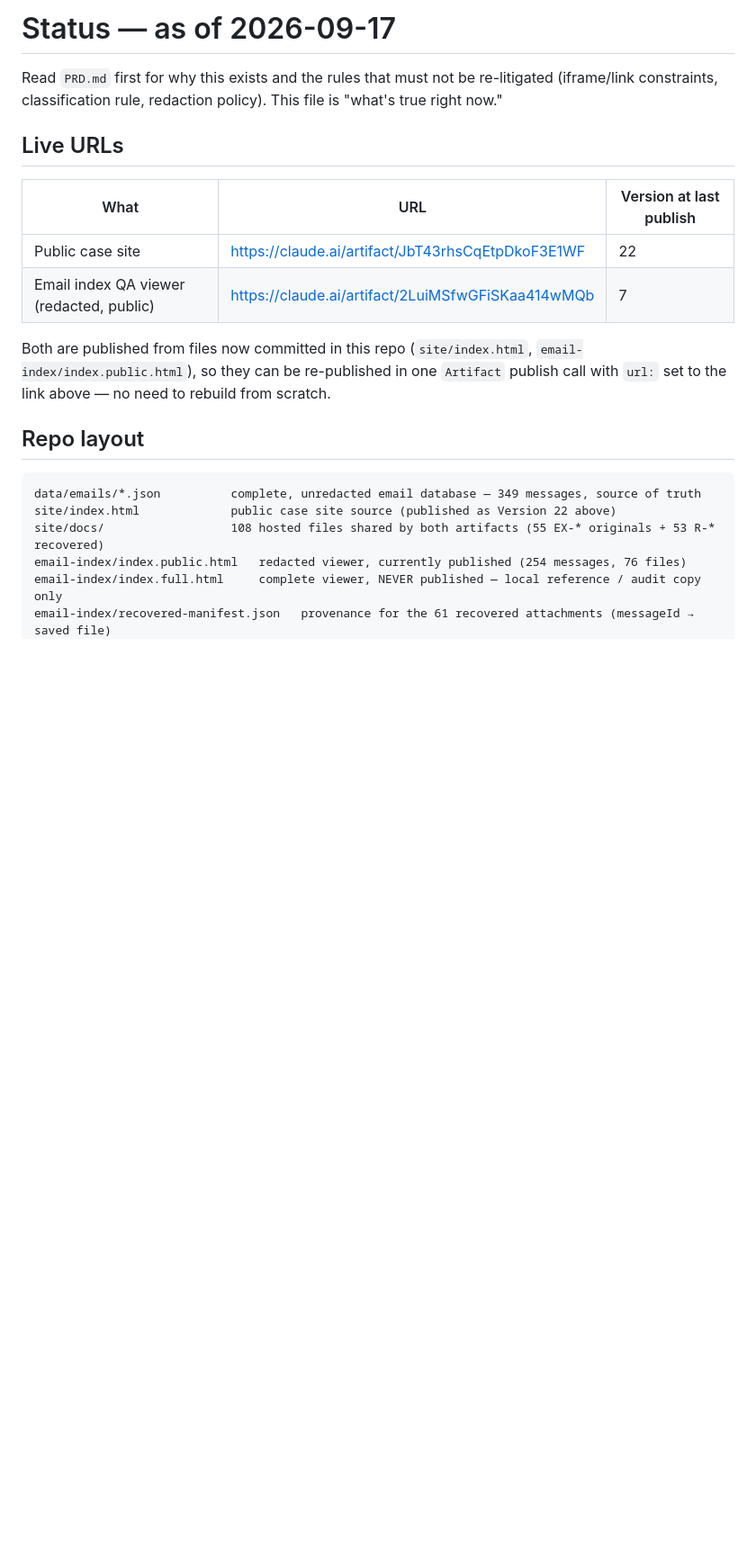
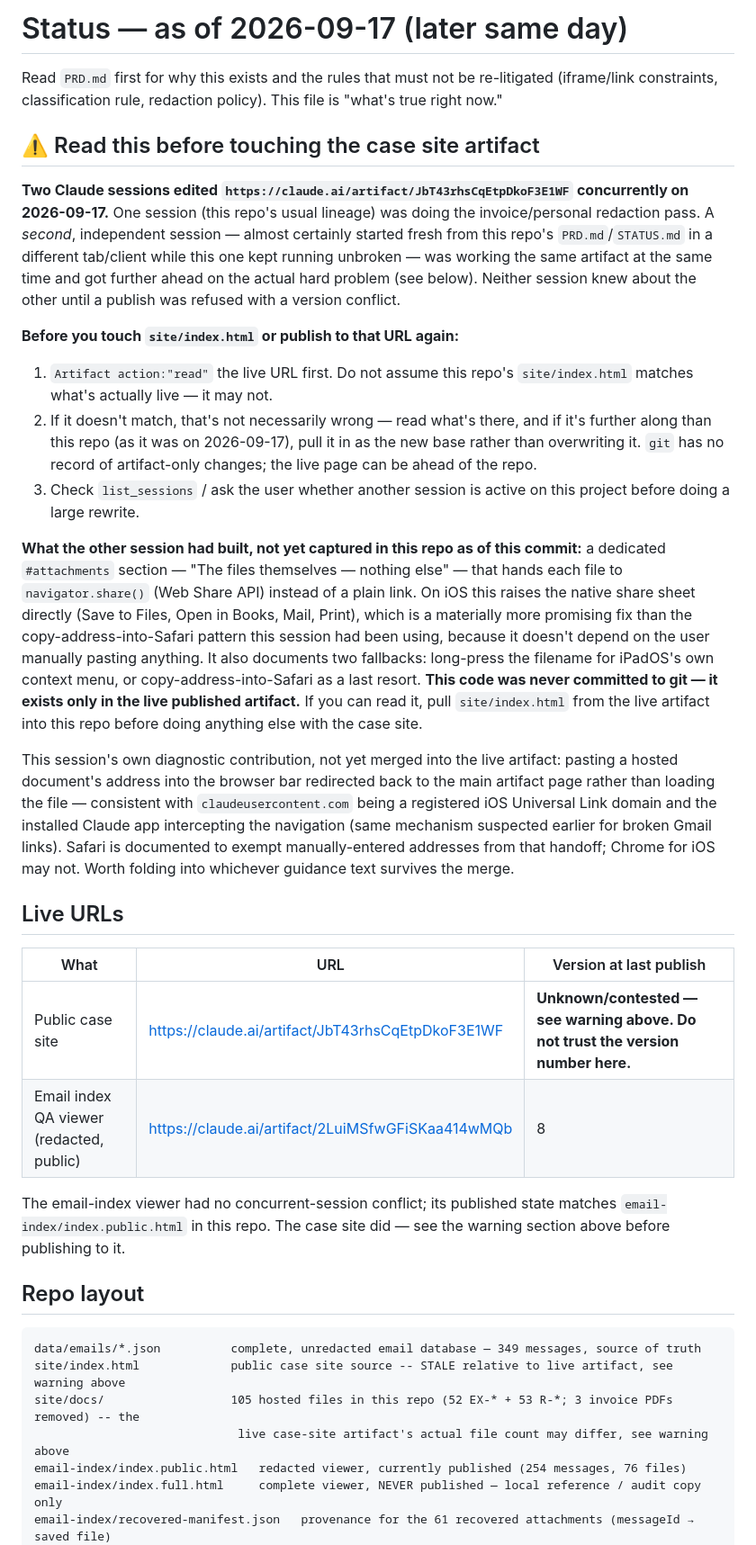
Before and after one commit to mattnalysis/snow, a Markdown page: STATUS.md, the part around one of its changes. Shown at 90% size. GitHub-like rendering; blank space fills up the shorter version.

Commit message:
Document the concurrent-session collision on the case-site artifact
Records what happened, what the other session built (a Web Share API
attachments section -- more promising than the copy-address pattern
this session used, and not yet in git since it only ever existed in
the live artifact), and what this session is stopping short of, per
the user's explicit choice to continue in the other session instead.

Corrects now-stale version/file-count claims in the rest of the file
that assumed this session's lineage was still the live one.

Co-Authored-By: Claude Sonnet 5 <noreply@anthropic.com>
Claude-Session: https://claude.ai/code/session_016YWgab3FJ4M39CEUMoux7L

````diff
--- a/STATUS.md
+++ b/STATUS.md
@@ -1,22 +1,36 @@
-# Status — as of 2026-09-17
+# Status — as of 2026-09-17 (later same day)
 
 Read `PRD.md` first for why this exists and the rules that must not be re-litigated (iframe/link constraints, classification rule, redaction policy). This file is "what's true right now."
+
+## ⚠️ Read this before touching the case site artifact
+
+**Two Claude sessions edited `https://claude.ai/artifact/JbT43rhsCqEtpDkoF3E1WF` concurrently on 2026-09-17.** One session (this repo's usual lineage) was doing the invoice/personal redaction pass. A *second*, independent session — almost certainly started fresh from this repo's `PRD.md`/`STATUS.md` in a different tab/client while this one kept running unbroken — was working the same artifact at the same time and got further ahead on the actual hard problem (see below). Neither session knew about the other until a publish was refused with a version conflict.
+
+**Before you touch `site/index.html` or publish to that URL again:**
+1. `Artifact action:"read"` the live URL first. Do not assume this repo's `site/index.html` matches what's actually live — it may not.
+2. If it doesn't match, that's not necessarily wrong — read what's there, and if it's further along than this repo (as it was on 2026-09-17), pull it in as the new base rather than overwriting it. `git` has no record of artifact-only changes; the live page can be ahead of the repo.
+3. Check `list_sessions` / ask the user whether another session is active on this project before doing a large rewrite.
+
+**What the other session had built, not yet captured in this repo as of this commit:** a dedicated `#attachments` section — "The files themselves — nothing else" — that hands each file to `navigator.share()` (Web Share API) instead of a plain link. On iOS this raises the native share sheet directly (Save to Files, Open in Books, Mail, Print), which is a materially more promising fix than the copy-address-into-Safari pattern this session had been using, because it doesn't depend on the user manually pasting anything. It also documents two fallbacks: long-press the filename for iPadOS's own context menu, or copy-address-into-Safari as a last resort. **This code was never committed to git — it exists only in the live published artifact.** If you can read it, pull `site/index.html` from the live artifact into this repo before doing anything else with the case site.
+
+This session's own diagnostic contribution, not yet merged into the live artifact: pasting a hosted document's address into the browser bar redirected back to the main artifact page rather than loading the file — consistent with `claudeusercontent.com` being a registered iOS Universal Link domain and the installed Claude app intercepting the navigation (same mechanism suspected earlier for broken Gmail links). Safari is documented to exempt manually-entered addresses from that handoff; Chrome for iOS may not. Worth folding into whichever guidance text survives the merge.
 
 ## Live URLs
 
 | What | URL | Version at last publish |
 |---|---|---|
-| Public case site | https://claude.ai/artifact/JbT43rhsCqEtpDkoF3E1WF | 22 |
-| Email index QA viewer (redacted, public) | https://claude.ai/artifact/2LuiMSfwGFiSKaa414wMQb | 7 |
+| Public case site | https://claude.ai/artifact/JbT43rhsCqEtpDkoF3E1WF | **Unknown/contested — see warning above. Do not trust the version number here.** |
+| Email index QA viewer (redacted, public) | https://claude.ai/artifact/2LuiMSfwGFiSKaa414wMQb | 8 |
 
-Both are published from files now committed in this repo (`site/index.html`, `email-index/index.public.html`), so they can be re-published in one `Artifact` publish call with `url:` set to the link above — no need to rebuild from scratch.
+The email-index viewer had no concurrent-session conflict; its published state matches `email-index/index.public.html` in this repo. The case site did — see the warning section above before publishing to it.
 
 ## Repo layout
 
 ```
 data/emails/*.json          complete, unredacted email database — 349 messages, source of truth
-site/index.html             public case site source (published as Version 22 above)
-site/docs/                  108 hosted files shared by both artifacts (55 EX-* originals + 53 R-* recovered)
+site/index.html             public case site source -- STALE relative to live artifact, see warning above
+site/docs/                  105 hosted files in this repo (52 EX-* + 53 R-*; 3 invoice PDFs removed) -- the
+                             live case-site artifact's actual file count may differ, see warning above
 email-index/index.public.html   redacted viewer, currently published (254 messages, 76 files)
 email-index/index.full.html     complete viewer, NEVER published — local reference / audit copy only
 email-index/recovered-manifest.json   provenance for the 61 recovered attachments (messageId → saved file)
````
Also changed, not shown: other parts of STATUS.md (+3 -3 lines).
